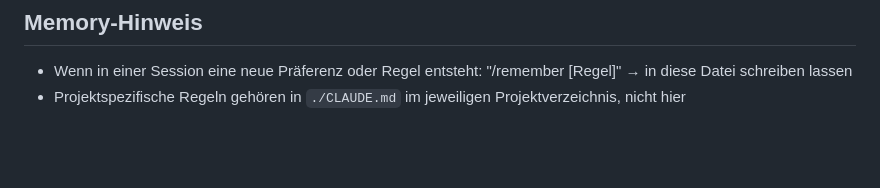
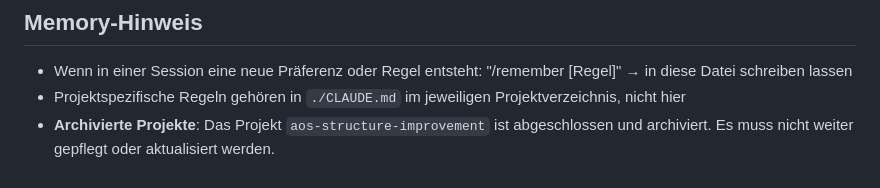
Before and after one commit to steffensoldan/claude, a Markdown page: aos/memory/global-rules.md, the part around the change. GitHub-like rendering; blank space fills up the shorter version.

```diff
--- a/aos/memory/global-rules.md
+++ b/aos/memory/global-rules.md
@@ -111,3 +111,4 @@
 
 - Wenn in einer Session eine neue Präferenz oder Regel entsteht: "/remember [Regel]" → in diese Datei schreiben lassen
 - Projektspezifische Regeln gehören in `./CLAUDE.md` im jeweiligen Projektverzeichnis, nicht hier
+- **Archivierte Projekte**: Das Projekt `aos-structure-improvement` ist abgeschlossen und archiviert. Es muss nicht weiter gepflegt oder aktualisiert werden.
```
Also changed, not shown: aos/README.md (+12 -0 lines).
